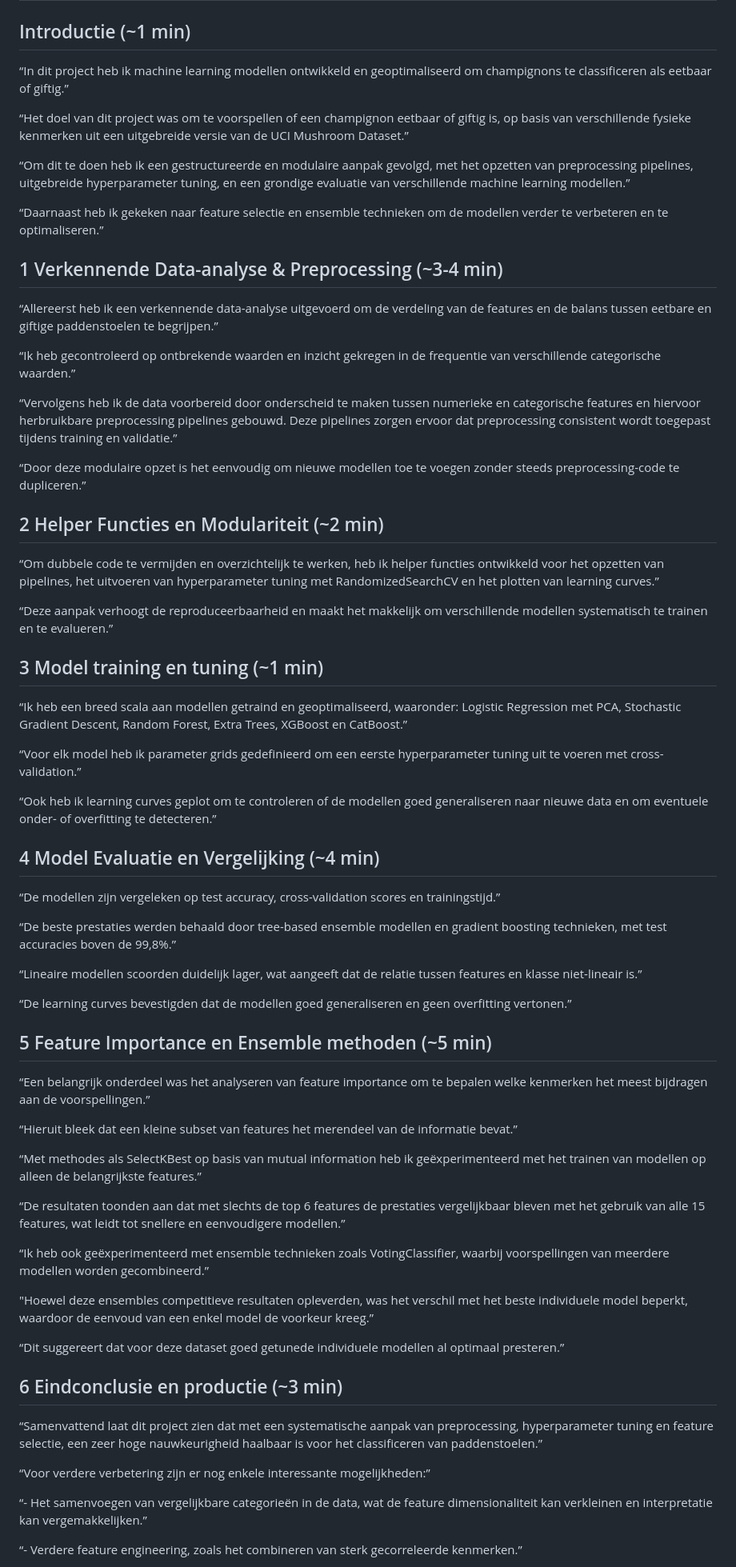
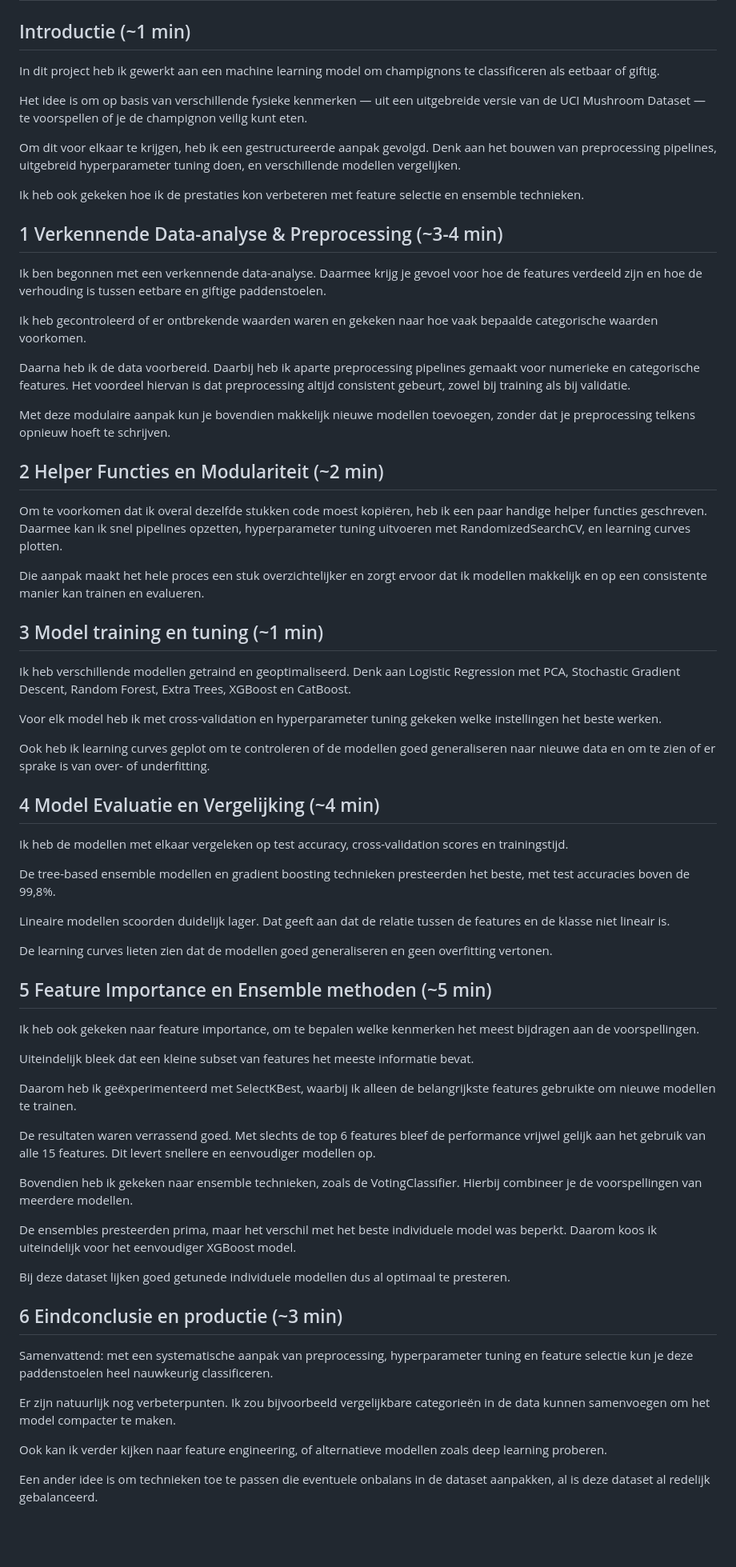
Before and after one commit to huaxel/mushroom-ai, a Markdown page: notebook/video_script.md, the part around the change printed below. Shown: that part at 80% size. Rendered like a GitHub page; blank space fills up the shorter version.

Commit message:
finale video_script

```diff
--- a/notebook/video_script.md
+++ b/notebook/video_script.md
@@ -2,71 +2,71 @@
 
 ## Introductie (~1 min)
 
-“In dit project heb ik machine learning modellen ontwikkeld en geoptimaliseerd om champignons te classificeren als eetbaar of giftig.”
+In dit project heb ik gewerkt aan een machine learning model om champignons te classificeren als eetbaar of giftig.
 
-“Het doel van dit project was om te voorspellen of een champignon eetbaar of giftig is, op basis van verschillende fysieke kenmerken uit een uitgebreide versie van de UCI Mushroom Dataset.”
+Het idee is om op basis van verschillende fysieke kenmerken — uit een uitgebreide versie van de UCI Mushroom Dataset — te voorspellen of je de champignon veilig kunt eten.
 
-“Om dit te doen heb ik een gestructureerde en modulaire aanpak gevolgd, met het opzetten van preprocessing pipelines, uitgebreide hyperparameter tuning, en een grondige evaluatie van verschillende machine learning modellen.”
+Om dit voor elkaar te krijgen, heb ik een gestructureerde aanpak gevolgd. Denk aan het bouwen van preprocessing pipelines, uitgebreid hyperparameter tuning doen, en verschillende modellen vergelijken.
 
-“Daarnaast heb ik gekeken naar feature selectie en ensemble technieken om de modellen verder te verbeteren en te optimaliseren.”
+Ik heb ook gekeken hoe ik de prestaties kon verbeteren met feature selectie en ensemble technieken.
 
 ## 1 Verkennende Data-analyse & Preprocessing (~3-4 min)
 
-“Allereerst heb ik een verkennende data-analyse uitgevoerd om de verdeling van de features en de balans tussen eetbare en giftige paddenstoelen te begrijpen.”
+Ik ben begonnen met een verkennende data-analyse. Daarmee krijg je gevoel voor hoe de features verdeeld zijn en hoe de verhouding is tussen eetbare en giftige paddenstoelen.
 
-“Ik heb gecontroleerd op ontbrekende waarden en inzicht gekregen in de frequentie van verschillende categorische waarden.”
+Ik heb gecontroleerd of er ontbrekende waarden waren en gekeken naar hoe vaak bepaalde categorische waarden voorkomen.
 
-“Vervolgens heb ik de data voorbereid door onderscheid te maken tussen numerieke en categorische features en hiervoor herbruikbare preprocessing pipelines gebouwd. Deze pipelines zorgen ervoor dat preprocessing consistent wordt toegepast tijdens training en validatie.”
+Daarna heb ik de data voorbereid. Daarbij heb ik aparte preprocessing pipelines gemaakt voor numerieke en categorische features. Het voordeel hiervan is dat preprocessing altijd consistent gebeurt, zowel bij training als bij validatie.
 
-“Door deze modulaire opzet is het eenvoudig om nieuwe modellen toe te voegen zonder steeds preprocessing-code te dupliceren.”
+Met deze modulaire aanpak kun je bovendien makkelijk nieuwe modellen toevoegen, zonder dat je preprocessing telkens opnieuw hoeft te schrijven.
 
 ## 2 Helper Functies en Modulariteit (~2 min)
 
-“Om dubbele code te vermijden en overzichtelijk te werken, heb ik helper functies ontwikkeld voor het opzetten van pipelines, het uitvoeren van hyperparameter tuning met RandomizedSearchCV en het plotten van learning curves.”
+Om te voorkomen dat ik overal dezelfde stukken code moest kopiëren, heb ik een paar handige helper functies geschreven. Daarmee kan ik snel pipelines opzetten, hyperparameter tuning uitvoeren met RandomizedSearchCV, en learning curves plotten.
 
-“Deze aanpak verhoogt de reproduceerbaarheid en maakt het makkelijk om verschillende modellen systematisch te trainen en te evalueren.”
+Die aanpak maakt het hele proces een stuk overzichtelijker en zorgt ervoor dat ik modellen makkelijk en op een consistente manier kan trainen en evalueren.
 
 ## 3 Model training en tuning (~1 min)
 
-“Ik heb een breed scala aan modellen getraind en geoptimaliseerd, waaronder: Logistic Regression met PCA, Stochastic Gradient Descent, Random Forest, Extra Trees, XGBoost en CatBoost.”
+Ik heb verschillende modellen getraind en geoptimaliseerd. Denk aan Logistic Regression met PCA, Stochastic Gradient Descent, Random Forest, Extra Trees, XGBoost en CatBoost.
 
-“Voor elk model heb ik parameter grids gedefinieerd om een eerste hyperparameter tuning uit te voeren met cross-validation.”
+Voor elk model heb ik met cross-validation en hyperparameter tuning gekeken welke instellingen het beste werken.
 
-“Ook heb ik learning curves geplot om te controleren of de modellen goed generaliseren naar nieuwe data en om eventuele onder- of overfitting te detecteren.”
+Ook heb ik learning curves geplot om te controleren of de modellen goed generaliseren naar nieuwe data en om te zien of er sprake is van over- of underfitting.
 
 ## 4 Model Evaluatie en Vergelijking (~4 min)
 
-“De modellen zijn vergeleken op test accuracy, cross-validation scores en trainingstijd.”
+Ik heb de modellen met elkaar vergeleken op test accuracy, cross-validation scores en trainingstijd.
 
-“De beste prestaties werden behaald door tree-based ensemble modellen en gradient boosting technieken, met test accuracies boven de 99,8%.”
+De tree-based ensemble modellen en gradient boosting technieken presteerden het beste, met test accuracies boven de 99,8%.
 
-“Lineaire modellen scoorden duidelijk lager, wat aangeeft dat de relatie tussen features en klasse niet-lineair is.”
+Lineaire modellen scoorden duidelijk lager. Dat geeft aan dat de relatie tussen de features en de klasse niet lineair is.
 
-“De learning curves bevestigden dat de modellen goed generaliseren en geen overfitting vertonen.”
+De learning curves lieten zien dat de modellen goed generaliseren en geen overfitting vertonen.
 
 ## 5 Feature Importance en Ensemble methoden (~5 min)
 
-“Een belangrijk onderdeel was het analyseren van feature importance om te bepalen welke kenmerken het meest bijdragen aan de voorspellingen.”
+Ik heb ook gekeken naar feature importance, om te bepalen welke kenmerken het meest bijdragen aan de voorspellingen.
 
-“Hieruit bleek dat een kleine subset van features het merendeel van de informatie bevat.”
+Uiteindelijk bleek dat een kleine subset van features het meeste informatie bevat.
 
-“Met methodes als SelectKBest op basis van mutual information heb ik geëxperimenteerd met het trainen van modellen op alleen de belangrijkste features.”
+Daarom heb ik geëxperimenteerd met SelectKBest, waarbij ik alleen de belangrijkste features gebruikte om nieuwe modellen te trainen.
 
-“De resultaten toonden aan dat met slechts de top 6 features de prestaties vergelijkbaar bleven met het gebruik van alle 15 features, wat leidt tot snellere en eenvoudigere modellen.”
+De resultaten waren verrassend goed. Met slechts de top 6 features bleef de performance vrijwel gelijk aan het gebruik van alle 15 features. Dit levert snellere en eenvoudiger modellen op.
 
-“Ik heb ook geëxperimenteerd met ensemble technieken zoals VotingClassifier, waarbij voorspellingen van meerdere modellen worden gecombineerd.”
+Bovendien heb ik gekeken naar ensemble technieken, zoals de VotingClassifier. Hierbij combineer je de voorspellingen van meerdere modellen.
 
-"Hoewel deze ensembles competitieve resultaten opleverden, was het verschil met het beste individuele model beperkt, waardoor de eenvoud van een enkel model de voorkeur kreeg.”
+De ensembles presteerden prima, maar het verschil met het beste individuele model was beperkt. Daarom koos ik uiteindelijk voor het eenvoudiger XGBoost model.
 
-“Dit suggereert dat voor deze dataset goed getunede individuele modellen al optimaal presteren.”
+Bij deze dataset lijken goed getunede individuele modellen dus al optimaal te presteren.
 
 ## 6 Eindconclusie en productie (~3 min)
 
-“Samenvattend laat dit project zien dat met een systematische aanpak van preprocessing, hyperparameter tuning en feature selectie, een zeer hoge nauwkeurigheid haalbaar is voor het classificeren van paddenstoelen.”
+Samenvattend: met een systematische aanpak van preprocessing, hyperparameter tuning en feature selectie kun je deze paddenstoelen heel nauwkeurig classificeren.
 
-“Voor verdere verbetering zijn er nog enkele interessante mogelijkheden:”
+Er zijn natuurlijk nog verbeterpunten. Ik zou bijvoorbeeld vergelijkbare categorieën in de data kunnen samenvoegen om het model compacter te maken.
 
-“- Het samenvoegen van vergelijkbare categorieën in de data, wat de feature dimensionaliteit kan verkleinen en interpretatie kan vergemakkelijken.”
+Ook kan ik verder kijken naar feature engineering, of alternatieve modellen zoals deep learning proberen.
 
-“- Verdere feature engineering, zoals het combineren van sterk gecorreleerde kenmerken.”
+Een ander idee is om technieken toe te passen die eventuele onbalans in de dataset aanpakken, al is deze dataset al redelijk gebalanceerd.
 
```
Also changed, not shown: other parts of notebook/video_script.md (+3 -7 lines).
